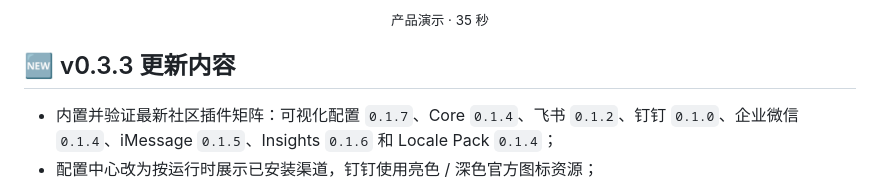
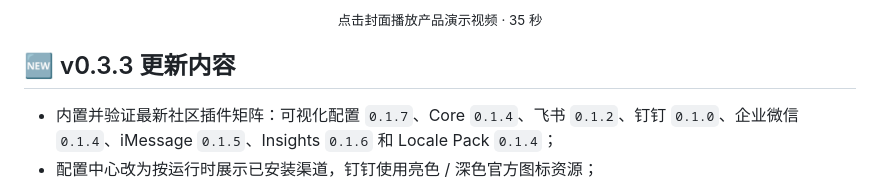
Before and after one commit to mapan0424/deepseek-harness-desktop, a Markdown page: README.md, the part around one of its changes. GitHub-like rendering.

```diff
--- a/README.md
+++ b/README.md
@@ -29,6 +28,6 @@
 </p>
 
-<p align="center"><sub>产品演示 · 35 秒</sub></p>
+<p align="center"><sub>点击封面播放产品演示视频 · 35 秒</sub></p>
 
 ## 🆕 v0.3.3 更新内容
 
```
Also changed, not shown: other parts of README.md (+3 -4 lines), README_EN.md (+4 -5 lines).
